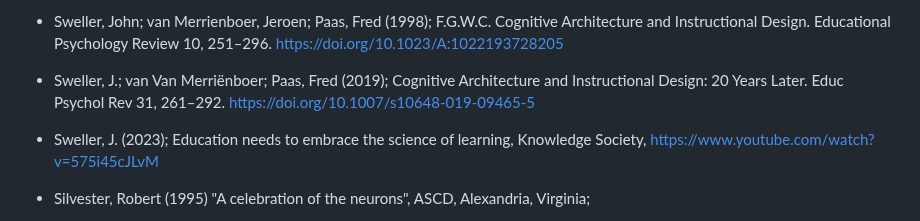
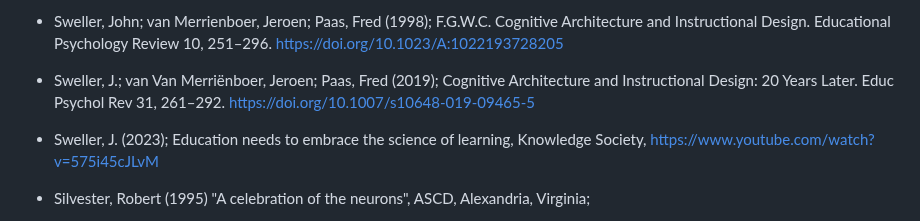
Before and after one commit to fqantonio/GoingInductive, a Markdown page: README.md, the part around the change. Drawn GitHub-style.

```diff
--- a/README.md
+++ b/README.md
@@ -285,7 +285,7 @@ This text was originally written in English by the author, with revisions by Gem
 
 * Sweller, John; van Merrienboer, Jeroen; Paas, Fred (1998); F.G.W.C. Cognitive Architecture and Instructional Design. Educational Psychology Review 10, 251–296. https://doi.org/10.1023/A:1022193728205
 
-* Sweller, J.; van Van Merriënboer; Paas, Fred (2019); Cognitive Architecture and Instructional Design: 20 Years Later. Educ Psychol Rev 31, 261–292. https://doi.org/10.1007/s10648-019-09465-5
+* Sweller, J.; van Van Merriënboer, Jeroen; Paas, Fred (2019); Cognitive Architecture and Instructional Design: 20 Years Later. Educ Psychol Rev 31, 261–292. https://doi.org/10.1007/s10648-019-09465-5
 
 * Sweller, J. (2023); Education needs to embrace the science of learning, Knowledge Society, https://www.youtube.com/watch?v=575i45cJLvM
 
```
